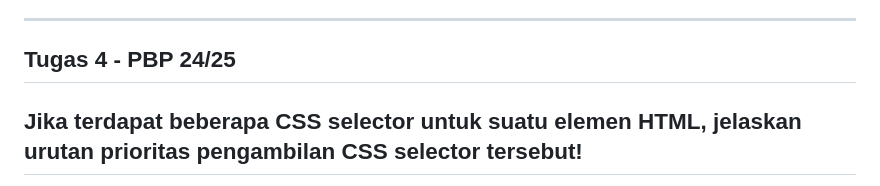
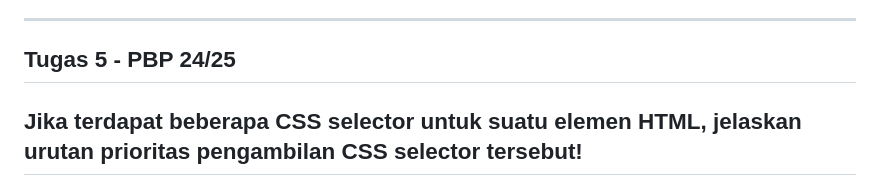
Before and after one commit to alphasuthamedia/BaritoInternational, a Markdown page: README.md, the part around the change. GitHub-like rendering.

```diff
--- a/README.md
+++ b/README.md
@@ -397,7 +397,7 @@ def show_main():
 5. Buat akun pengguna dengan cara melakukan registrasi pada laman yang telah tersedia yaitu localhost:8000 lalu anda akan pasti diarahkan ke login page, namun anda dapat mengklik button register dan silahkan registrasi (2 user), didalamnya anda dapat langsung membuat keterangan mengenai produk, hal ini akan otomatis tersimpan berdasarkan user.
 
 ---
-## Tugas 4 - PBP 24/25
+## Tugas 5 - PBP 24/25
 
 ## Jika terdapat beberapa CSS selector untuk suatu elemen HTML, jelaskan urutan prioritas pengambilan CSS selector tersebut!
 prioritas css selector sebagai berikut:
```
